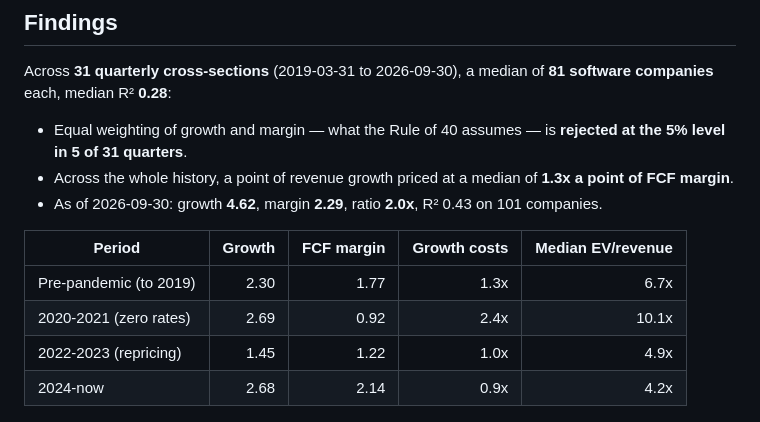
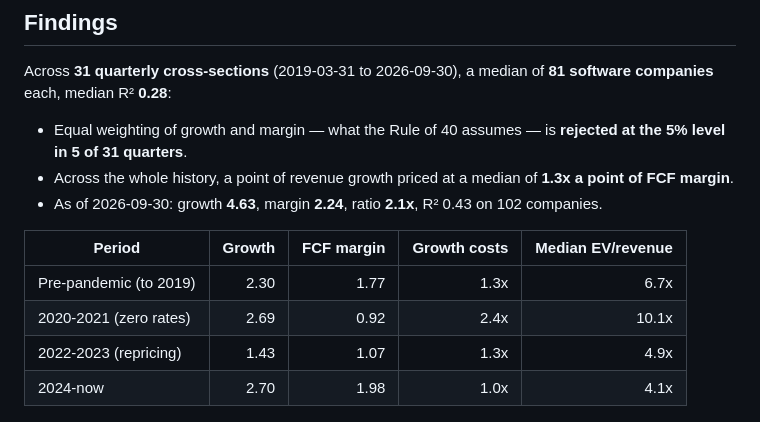
Before and after one commit to chansoohwang05/SaaS-Valuation-Comps-Engine, a Markdown page: README.md, the part around one of its changes. Drawn GitHub-style.

Commit message:
Update README findings from the 2026-10-21 build [skip ci]

```diff
--- a/README.md
+++ b/README.md
@@ -95,12 +95,12 @@ Across **31 quarterly cross-sections** (2019-03-31 to 2026-09-30), a median of *
 
 - Equal weighting of growth and margin — what the Rule of 40 assumes — is **rejected at the 5% level in 5 of 31 quarters**.
 - Across the whole history, a point of revenue growth priced at a median of **1.3x a point of FCF margin**.
-- As of 2026-09-30: growth **4.62**, margin **2.29**, ratio **2.0x**, R² 0.43 on 101 companies.
+- As of 2026-09-30: growth **4.63**, margin **2.24**, ratio **2.1x**, R² 0.43 on 102 companies.
 
 | Period | Growth | FCF margin | Growth costs | Median EV/revenue |
 |---|---:|---:|---:|---:|
 | Pre-pandemic (to 2019) | 2.30 | 1.77 | 1.3x | 6.7x |
 | 2020-2021 (zero rates) | 2.69 | 0.92 | 2.4x | 10.1x |
-| 2022-2023 (repricing) | 1.45 | 1.22 | 1.0x | 4.9x |
-| 2024-now | 2.68 | 2.14 | 0.9x | 4.2x |
+| 2022-2023 (repricing) | 1.43 | 1.07 | 1.3x | 4.9x |
+| 2024-now | 2.70 | 1.98 | 1.0x | 4.1x |
 
```
Also changed, not shown: other parts of README.md (+1 -1 lines).
